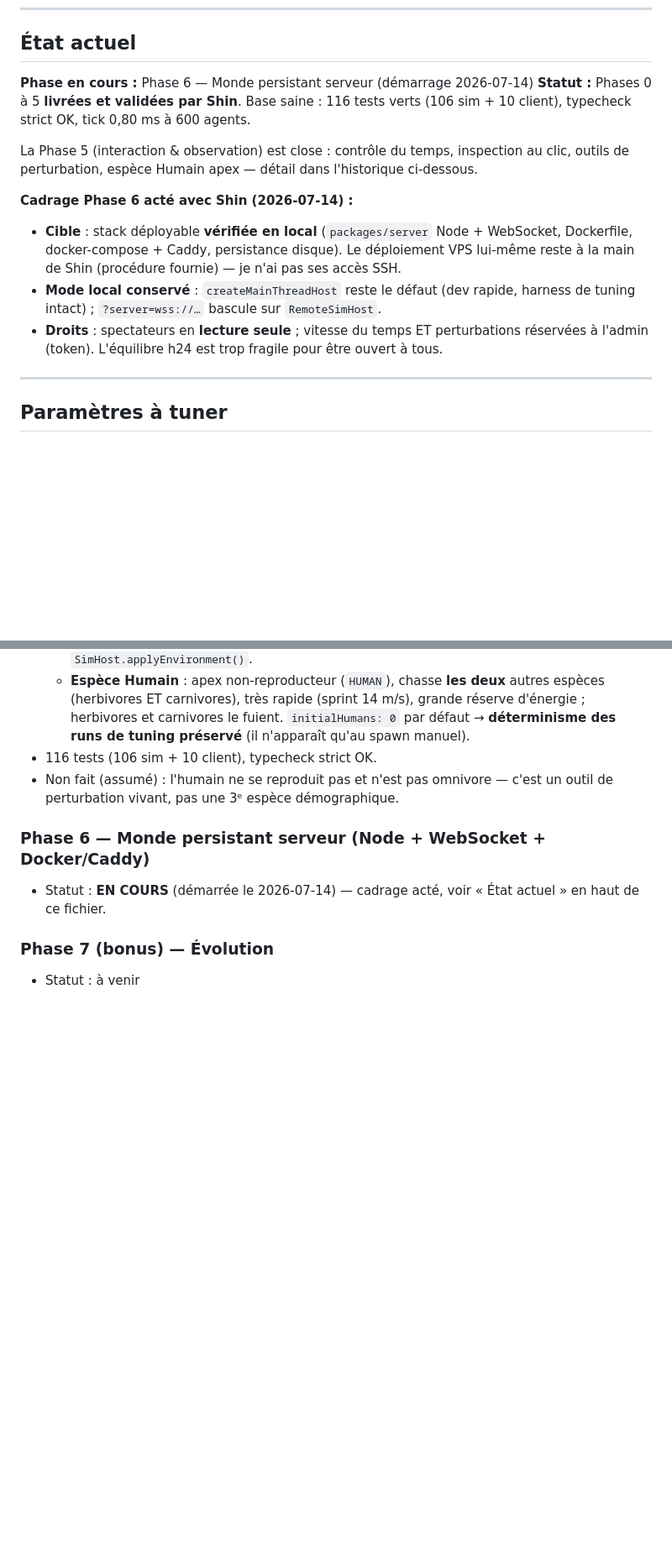
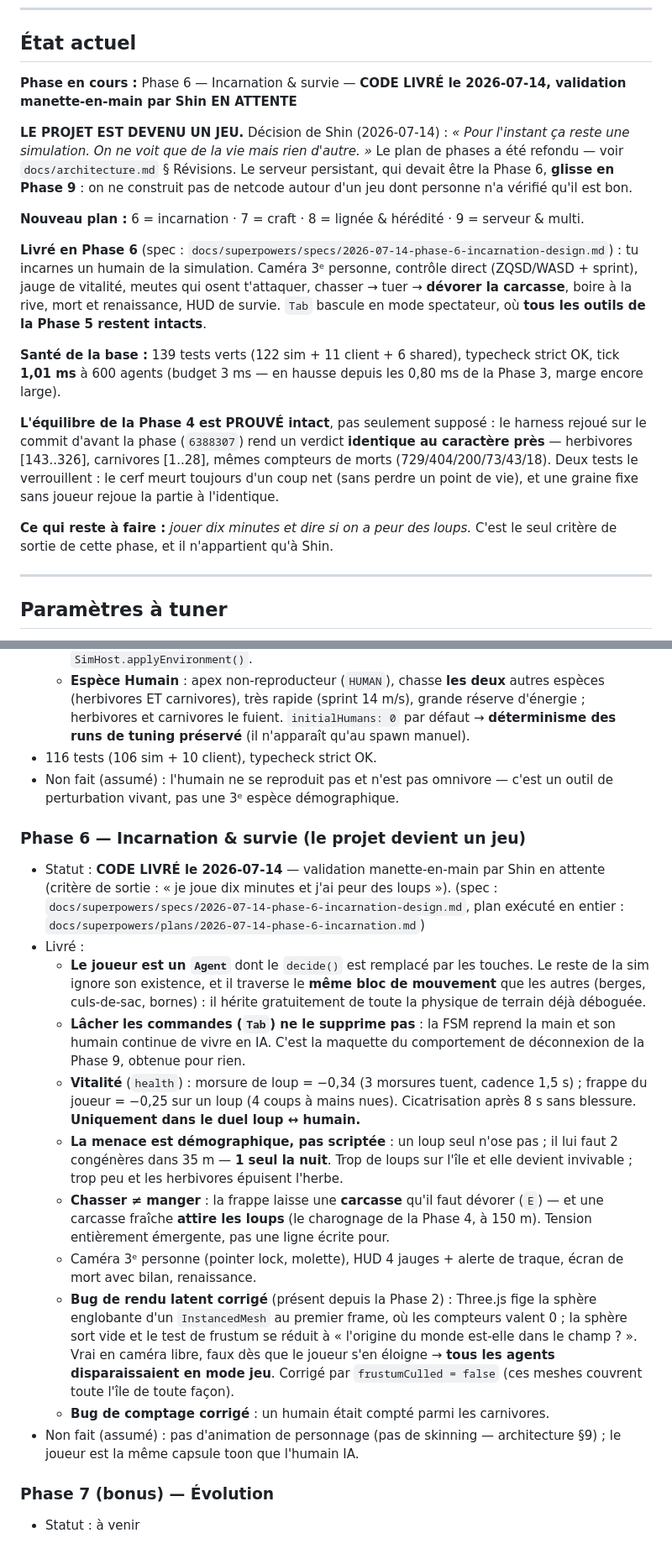
Before and after one commit to ShjnAki/fable_sim, a Markdown page: PROGRESS.md, 2 parts joined by grey strips. Shown at 84% size. GitHub-like rendering; blank space fills up the shorter version.

Commit message:
[Phase 6] Clôture : incarnation & survie livrées
139 tests verts, typecheck strict OK, tick 1,01 ms à 600 agents (budget 3 ms).

Équilibre Phase 4 PROUVÉ intact : harness rejoué sur le commit d'avant la phase
(6388307) -> verdict identique au caractère près (herbivores [143..326],
carnivores [1..28], morts 729/404/200/73/43/18).

Reste : la validation manette-en-main par Shin -- « je joue dix minutes et j'ai
peur des loups » est le seul critère de sortie de cette phase.

Claude-Session: https://claude.ai/code/session_016KEWe2Za1P1ZHyuFKqBYBk

```diff
--- a/PROGRESS.md
+++ b/PROGRESS.md
@@ -7,25 +7,39 @@
 
 ## État actuel
 
-**Phase en cours :** Phase 6 — Monde persistant serveur (démarrage 2026-07-14)
-**Statut :** Phases 0 à 5 **livrées et validées par Shin**. Base saine :
-116 tests verts (106 sim + 10 client), typecheck strict OK, tick 0,80 ms à
-600 agents.
+**Phase en cours :** Phase 6 — Incarnation & survie — **CODE LIVRÉ le 2026-07-14,
+validation manette-en-main par Shin EN ATTENTE**
 
-La Phase 5 (interaction & observation) est close : contrôle du temps, inspection
-au clic, outils de perturbation, espèce Humain apex — détail dans l'historique
-ci-dessous.
+**LE PROJET EST DEVENU UN JEU.** Décision de Shin (2026-07-14) : *« Pour l'instant
+ça reste une simulation. On ne voit que de la vie mais rien d'autre. »* Le plan de
+phases a été refondu — voir `docs/architecture.md` § Révisions. Le serveur
+persistant, qui devait être la Phase 6, **glisse en Phase 9** : on ne construit pas
+de netcode autour d'un jeu dont personne n'a vérifié qu'il est bon.
 
-**Cadrage Phase 6 acté avec Shin (2026-07-14) :**
-- **Cible** : stack déployable **vérifiée en local** (`packages/server` Node +
-  WebSocket, Dockerfile, docker-compose + Caddy, persistance disque). Le
-  déploiement VPS lui-même reste à la main de Shin (procédure fournie) — je n'ai
-  pas ses accès SSH.
-- **Mode local conservé** : `createMainThreadHost` reste le défaut (dev rapide,
-  harness de tuning intact) ; `?server=wss://…` bascule sur `RemoteSimHost`.
-- **Droits** : spectateurs en **lecture seule** ; vitesse du temps ET
-  perturbations réservées à l'admin (token). L'équilibre h24 est trop fragile
-  pour être ouvert à tous.
+**Nouveau plan :** 6 = incarnation · 7 = craft · 8 = lignée & hérédité ·
+9 = serveur & multi.
+
+**Livré en Phase 6** (spec :
+`docs/superpowers/specs/2026-07-14-phase-6-incarnation-design.md`) :
+tu incarnes un humain de la simulation. Caméra 3ᵉ personne, contrôle direct
+(ZQSD/WASD + sprint), jauge de vitalité, meutes qui osent t'attaquer,
+chasser → tuer → **dévorer la carcasse**, boire à la rive, mort et renaissance,
+HUD de survie. `Tab` bascule en mode spectateur, où **tous les outils de la
+Phase 5 restent intacts**.
+
+**Santé de la base :** 139 tests verts (122 sim + 11 client + 6 shared),
+typecheck strict OK, tick **1,01 ms** à 600 agents (budget 3 ms — en hausse
+depuis les 0,80 ms de la Phase 3, marge encore large).
+
+**L'équilibre de la Phase 4 est PROUVÉ intact**, pas seulement supposé : le
+harness rejoué sur le commit d'avant la phase (`6388307`) rend un verdict
+**identique au caractère près** — herbivores [143..326], carnivores [1..28],
+mêmes compteurs de morts (729/404/200/73/43/18). Deux tests le verrouillent :
+le cerf meurt toujours d'un coup net (sans perdre un point de vie), et une
+graine fixe sans joueur rejoue la partie à l'identique.
+
+**Ce qui reste à faire :** *jouer dix minutes et dire si on a peur des loups.*
+C'est le seul critère de sortie de cette phase, et il n'appartient qu'à Shin.
 
 ---
 
@@ -215,9 +271,42 @@ Tous vivent dans `DEFAULT_WORLD_CONFIG` (`packages/shared/src/config.ts`) :
 - Non fait (assumé) : l'humain ne se reproduit pas et n'est pas omnivore —
   c'est un outil de perturbation vivant, pas une 3ᵉ espèce démographique.
 
-### Phase 6 — Monde persistant serveur (Node + WebSocket + Docker/Caddy)
-- Statut : **EN COURS** (démarrée le 2026-07-14) — cadrage acté, voir « État
-  actuel » en haut de ce fichier.
+### Phase 6 — Incarnation & survie (le projet devient un jeu)
+- Statut : **CODE LIVRÉ le 2026-07-14** — validation manette-en-main par Shin en
+  attente (critère de sortie : « je joue dix minutes et j'ai peur des loups »).
+  (spec : `docs/superpowers/specs/2026-07-14-phase-6-incarnation-design.md`,
+  plan exécuté en entier :
+  `docs/superpowers/plans/2026-07-14-phase-6-incarnation.md`)
+- Livré :
+  - **Le joueur est un `Agent`** dont le `decide()` est remplacé par les touches.
+    Le reste de la sim ignore son existence, et il traverse le **même bloc de
+    mouvement** que les autres (berges, culs-de-sac, bornes) : il hérite
+    gratuitement de toute la physique de terrain déjà déboguée.
+  - **Lâcher les commandes (`Tab`) ne le supprime pas** : la FSM reprend la main
+    et son humain continue de vivre en IA. C'est la maquette du comportement de
+    déconnexion de la Phase 9, obtenue pour rien.
+  - **Vitalité** (`health`) : morsure de loup = −0,34 (3 morsures tuent, cadence
+    1,5 s) ; frappe du joueur = −0,25 sur un loup (4 coups à mains nues).
+    Cicatrisation après 8 s sans blessure. **Uniquement dans le duel loup ↔
+    humain.**
+  - **La menace est démographique, pas scriptée** : un loup seul n'ose pas ; il
+    lui faut 2 congénères dans 35 m — **1 seul la nuit**. Trop de loups sur l'île
+    et elle devient invivable ; trop peu et les herbivores épuisent l'herbe.
+  - **Chasser ≠ manger** : la frappe laisse une **carcasse** qu'il faut dévorer
+    (`E`) — et une carcasse fraîche **attire les loups** (le charognage de la
+    Phase 4, à 150 m). Tension entièrement émergente, pas une ligne écrite pour.
+  - Caméra 3ᵉ personne (pointer lock, molette), HUD 4 jauges + alerte de traque,
+    écran de mort avec bilan, renaissance.
+  - **Bug de rendu latent corrigé** (présent depuis la Phase 2) : Three.js fige
+    la sphère englobante d'un `InstancedMesh` au premier frame, où les compteurs
+    valent 0 ; la sphère sort vide et le test de frustum se réduit à « l'origine
+    du monde est-elle dans le champ ? ». Vrai en caméra libre, faux dès que le
+    joueur s'en éloigne → **tous les agents disparaissaient en mode jeu**.
+    Corrigé par `frustumCulled = false` (ces meshes couvrent toute l'île de
+    toute façon).
+  - **Bug de comptage corrigé** : un humain était compté parmi les carnivores.
+- Non fait (assumé) : pas d'animation de personnage (pas de skinning —
+  architecture §9) ; le joueur est la même capsule toon que l'humain IA.
 
 ### Phase 7 (bonus) — Évolution
 - Statut : à venir
```
Also changed, not shown: other parts of PROGRESS.md (+42 -0 lines).
